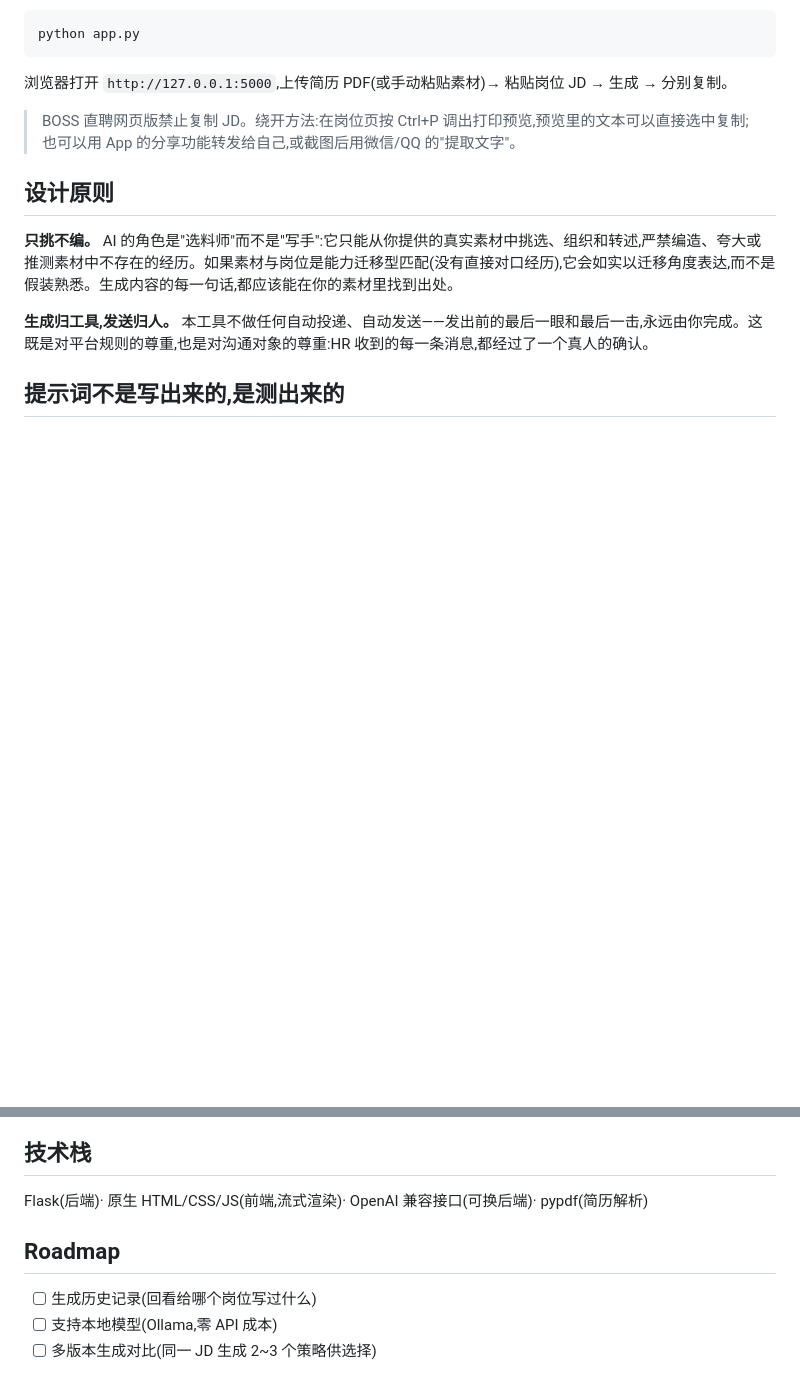
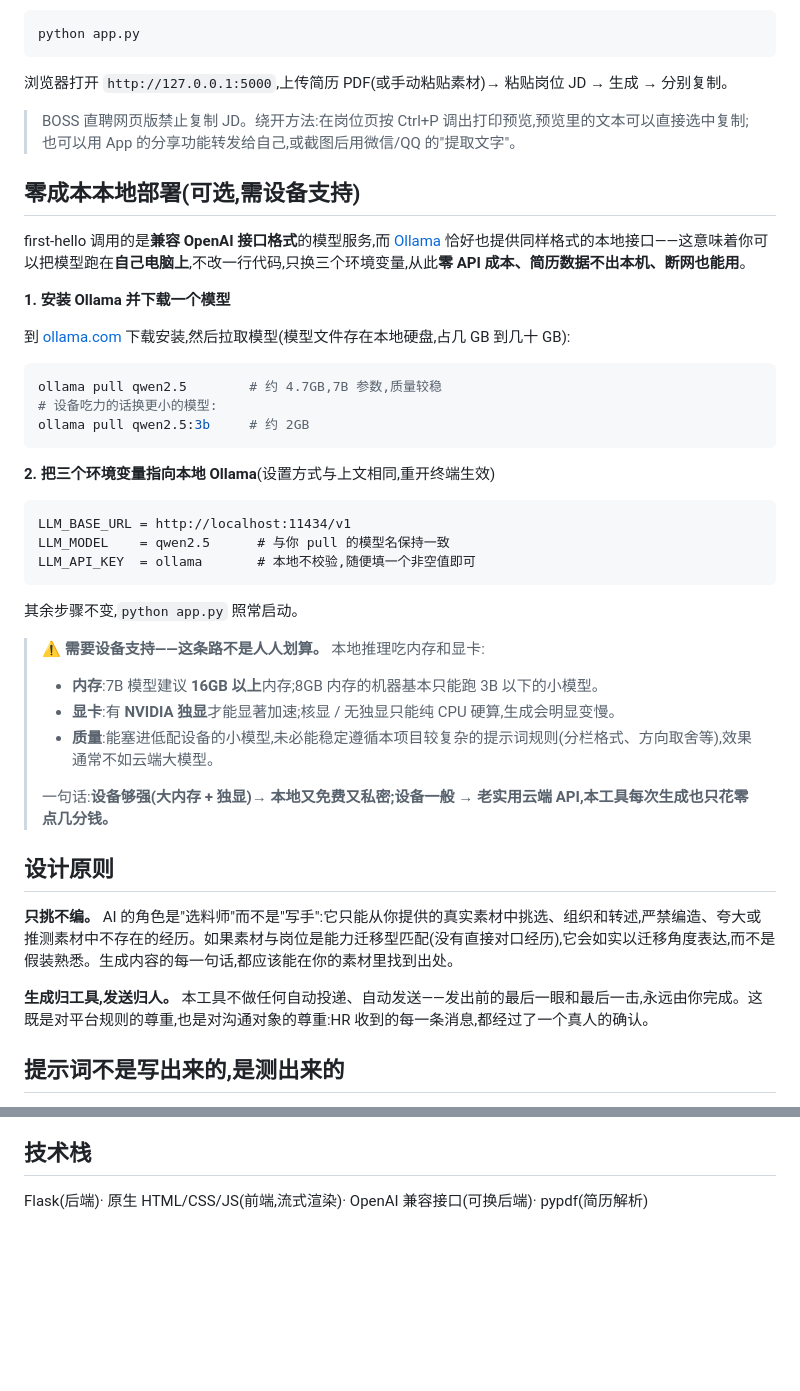
Before and after one commit to Liyaxuxu/icebreaker-hr, a Markdown page: README.md, 2 parts joined by grey strips. Rendered like a GitHub page; blank space fills up the shorter version.

Commit message:
docs: 新增Ollama零成本本地部署说明,移除Roadmap
补充'零成本本地部署(需设备支持)'一节:换环境变量即可切本地模型,
并诚实标注内存/显卡/质量门槛。删除整个 Roadmap 章节。

````diff
--- a/README.md
+++ b/README.md
@@ -70,6 +70,37 @@ python app.py
 
 > BOSS 直聘网页版禁止复制 JD。绕开方法:在岗位页按 Ctrl+P 调出打印预览,预览里的文本可以直接选中复制;也可以用 App 的分享功能转发给自己,或截图后用微信/QQ 的"提取文字"。
 
+## 零成本本地部署(可选,需设备支持)
+
+first-hello 调用的是**兼容 OpenAI 接口格式**的模型服务,而 [Ollama](https://ollama.com) 恰好也提供同样格式的本地接口——这意味着你可以把模型跑在**自己电脑上**,不改一行代码,只换三个环境变量,从此**零 API 成本、简历数据不出本机、断网也能用**。
+
+**1. 安装 Ollama 并下载一个模型**
+
+到 [ollama.com](https://ollama.com) 下载安装,然后拉取模型(模型文件存在本地硬盘,占几 GB 到几十 GB):
+
+```bash
+ollama pull qwen2.5        # 约 4.7GB,7B 参数,质量较稳
+# 设备吃力的话换更小的模型:
+ollama pull qwen2.5:3b     # 约 2GB
+```
+
+**2. 把三个环境变量指向本地 Ollama**(设置方式与上文相同,重开终端生效)
+
+```
+LLM_BASE_URL = http://localhost:11434/v1
+LLM_MODEL    = qwen2.5      # 与你 pull 的模型名保持一致
+LLM_API_KEY  = ollama       # 本地不校验,随便填一个非空值即可
+```
+
+其余步骤不变,`python app.py` 照常启动。
+
+> ⚠️ **需要设备支持——这条路不是人人划算。** 本地推理吃内存和显卡:
+> - **内存**:7B 模型建议 **16GB 以上**内存;8GB 内存的机器基本只能跑 3B 以下的小模型。
+> - **显卡**:有 **NVIDIA 独显**才能显著加速;核显 / 无独显只能纯 CPU 硬算,生成会明显变慢。
+> - **质量**:能塞进低配设备的小模型,未必能稳定遵循本项目较复杂的提示词规则(分栏格式、方向取舍等),效果通常不如云端大模型。
+>
+> 一句话:**设备够强(大内存 + 独显)→ 本地又免费又私密;设备一般 → 老实用云端 API,本工具每次生成也只花零点几分钱。**
+
 ## 设计原则
 
 **只挑不编。** AI 的角色是"选料师"而不是"写手":它只能从你提供的真实素材中挑选、组织和转述,严禁编造、夸大或推测素材中不存在的经历。如果素材与岗位是能力迁移型匹配(没有直接对口经历),它会如实以迁移角度表达,而不是假装熟悉。生成内容的每一句话,都应该能在你的素材里找到出处。
@@ -101,9 +132,3 @@ python app.py
 ## 技术栈
 
 Flask(后端)· 原生 HTML/CSS/JS(前端,流式渲染)· OpenAI 兼容接口(可换后端)· pypdf(简历解析)
-
-## Roadmap
-
-- [ ] 生成历史记录(回看给哪个岗位写过什么)
-- [ ] 支持本地模型(Ollama,零 API 成本)
-- [ ] 多版本生成对比(同一 JD 生成 2~3 个策略供选择)
````
